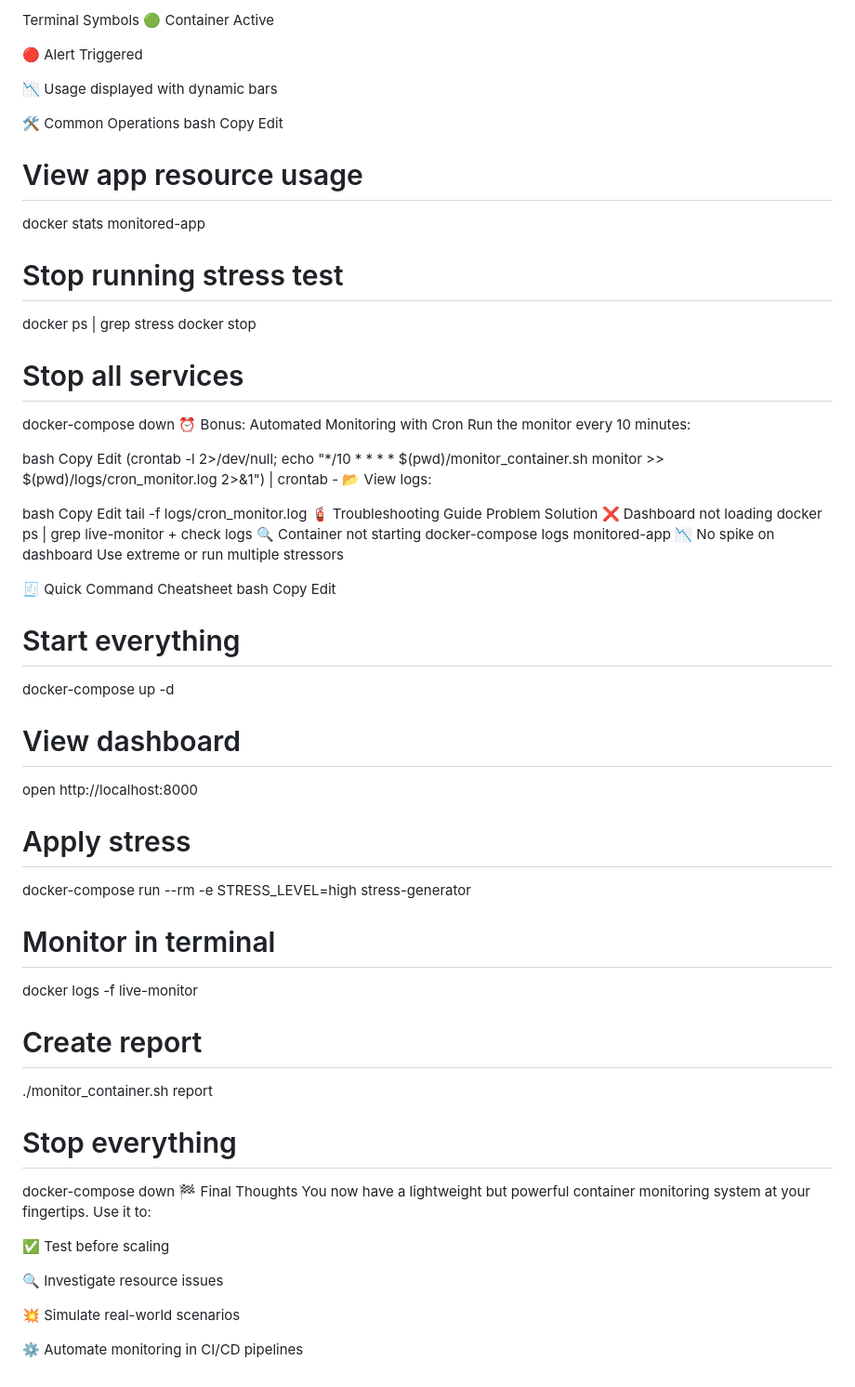
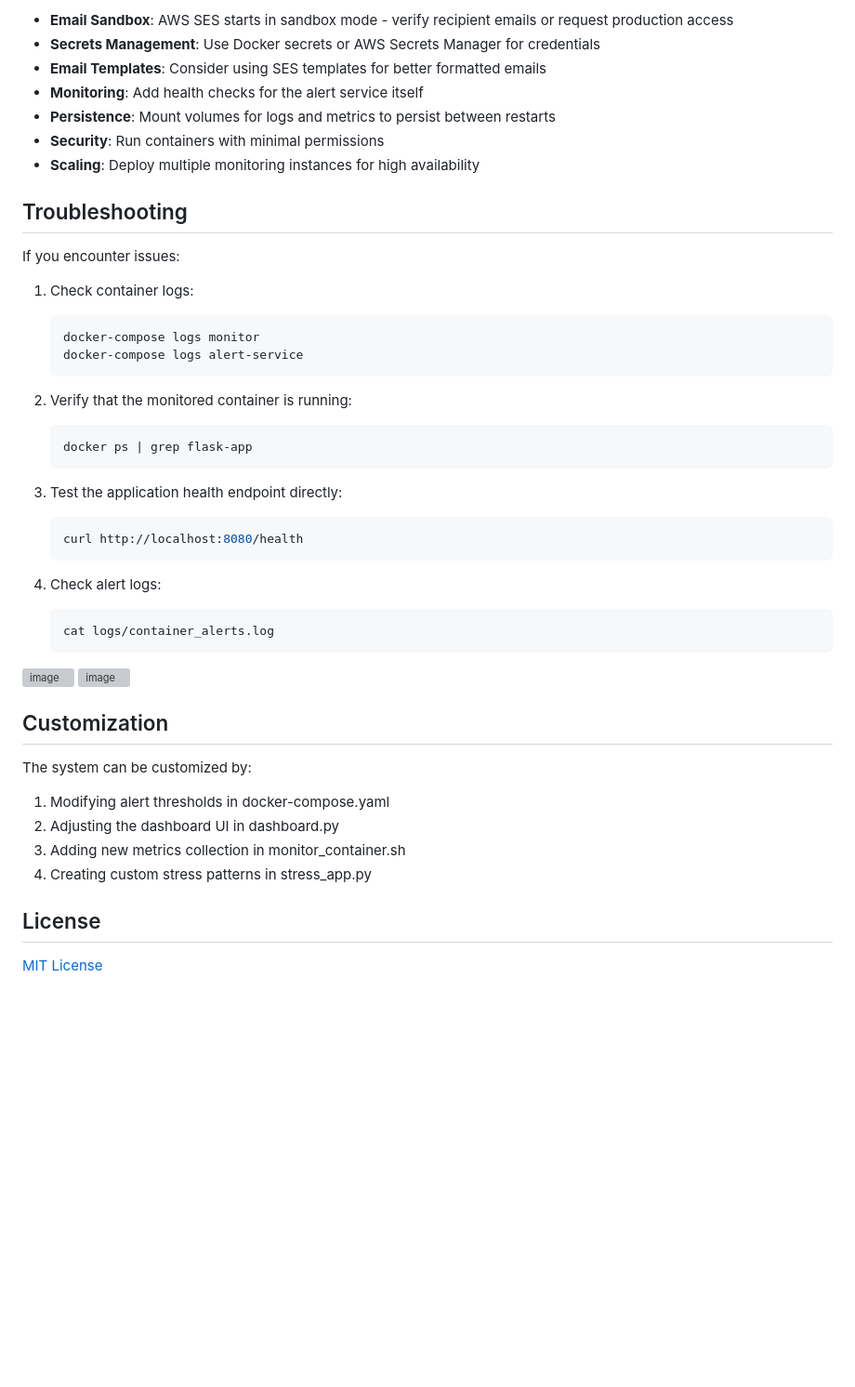
Before and after one commit to vaarunnsahu/CHALLENGE-01, a Markdown page: README.md, the part around one of its changes. Shown at 93% size. Rendered like a GitHub page; blank space fills up the shorter version; grey boxes are pictures that could not be loaded.

````diff
--- a/README.md
+++ b/README.md
@@ -133,71 +161,50 @@ Dashboard Gauge Colors
 
-Terminal Symbols
-🟢 Container Active
+- **Email Sandbox**: AWS SES starts in sandbox mode - verify recipient emails or request production access
+- **Secrets Management**: Use Docker secrets or AWS Secrets Manager for credentials
+- **Email Templates**: Consider using SES templates for better formatted emails
+- **Monitoring**: Add health checks for the alert service itself
+- **Persistence**: Mount volumes for logs and metrics to persist between restarts
+- **Security**: Run containers with minimal permissions
+- **Scaling**: Deploy multiple monitoring instances for high availability
 
-🔴 Alert Triggered
+## Troubleshooting
 
-📉 Usage displayed with dynamic bars
+If you encounter issues:
 
-🛠️ Common Operations
-bash
-Copy
-Edit
-# View app resource usage
-docker stats monitored-app
+1. Check container logs:
+   ```bash
+   docker-compose logs monitor
+   docker-compose logs alert-service
+   ```
 
-# Stop running stress test
-docker ps | grep stress
-docker stop <container-id>
+2. Verify that the monitored container is running:
+   ```bash
+   docker ps | grep flask-app
+   ```
 
-# Stop all services
-docker-compose down
-⏰ Bonus: Automated Monitoring with Cron
-Run the monitor every 10 minutes:
+3. Test the application health endpoint directly:
+   ```bash
+   curl http://localhost:8080/health
+   ```
 
-bash
-Copy
-Edit
-(crontab -l 2>/dev/null; echo "*/10 * * * * $(pwd)/monitor_container.sh monitor >> $(pwd)/logs/cron_monitor.log 2>&1") | crontab -
-📂 View logs:
+4. Check alert logs:
+   ```bash
+   cat logs/container_alerts.log
+   ```
+![image](https://github.com/user-attachments/assets/b9297087-5576-44ed-9318-b8264e6db5de)
+![image](https://github.com/user-attachments/assets/20889259-83b2-43d8-bbe0-582c2fba8c27)
 
-bash
-Copy
-Edit
-tail -f logs/cron_monitor.log
-🧯 Troubleshooting Guide
-Problem	Solution
-❌ Dashboard not loading	docker ps | grep live-monitor + check logs
-🔍 Container not starting	docker-compose logs monitored-app
-📉 No spike on dashboard	Use extreme or run multiple stressors
 
-🧾 Quick Command Cheatsheet
-bash
-Copy
-Edit
-# Start everything
-docker-compose up -d
 
-# View dashboard
-open http://localhost:8000
+## Customization
 
-# Apply stress
-docker-compose run --rm -e STRESS_LEVEL=high stress-generator
+The system can be customized by:
 
-# Monitor in terminal
-docker logs -f live-monitor
+1. Modifying alert thresholds in docker-compose.yaml
+2. Adjusting the dashboard UI in dashboard.py
+3. Adding new metrics collection in monitor_container.sh
+4. Creating custom stress patterns in stress_app.py
 
-# Create report
-./monitor_container.sh report
+## License
 
-# Stop everything
-docker-compose down
-🏁 Final Thoughts
-You now have a lightweight but powerful container monitoring system at your fingertips. Use it to:
-
-✅ Test before scaling
-
-🔍 Investigate resource issues
-
-💥 Simulate real-world scenarios
-
-⚙️ Automate monitoring in CI/CD pipelines
+[MIT License](LICENSE)
````
Also changed, not shown: other parts of README.md (+131 -103 lines).
